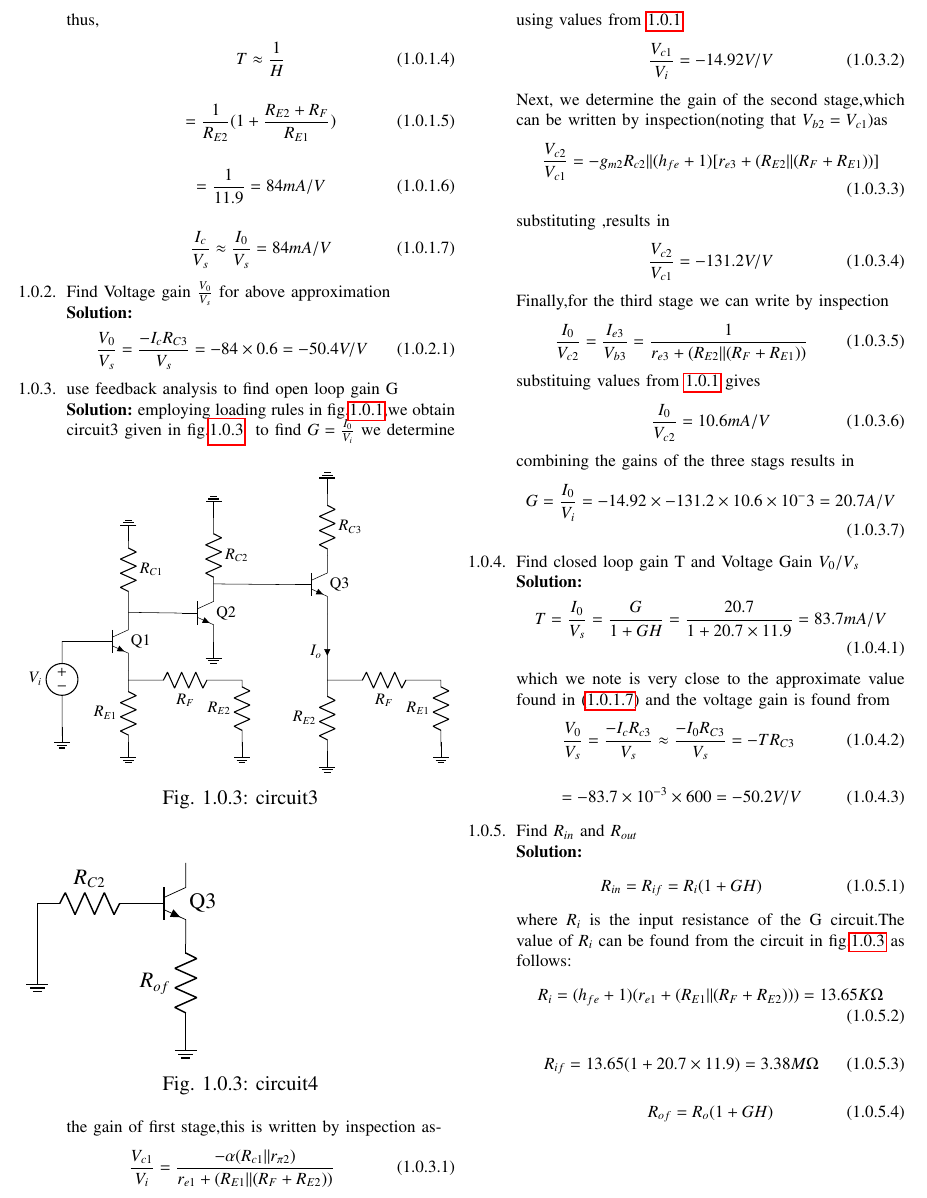
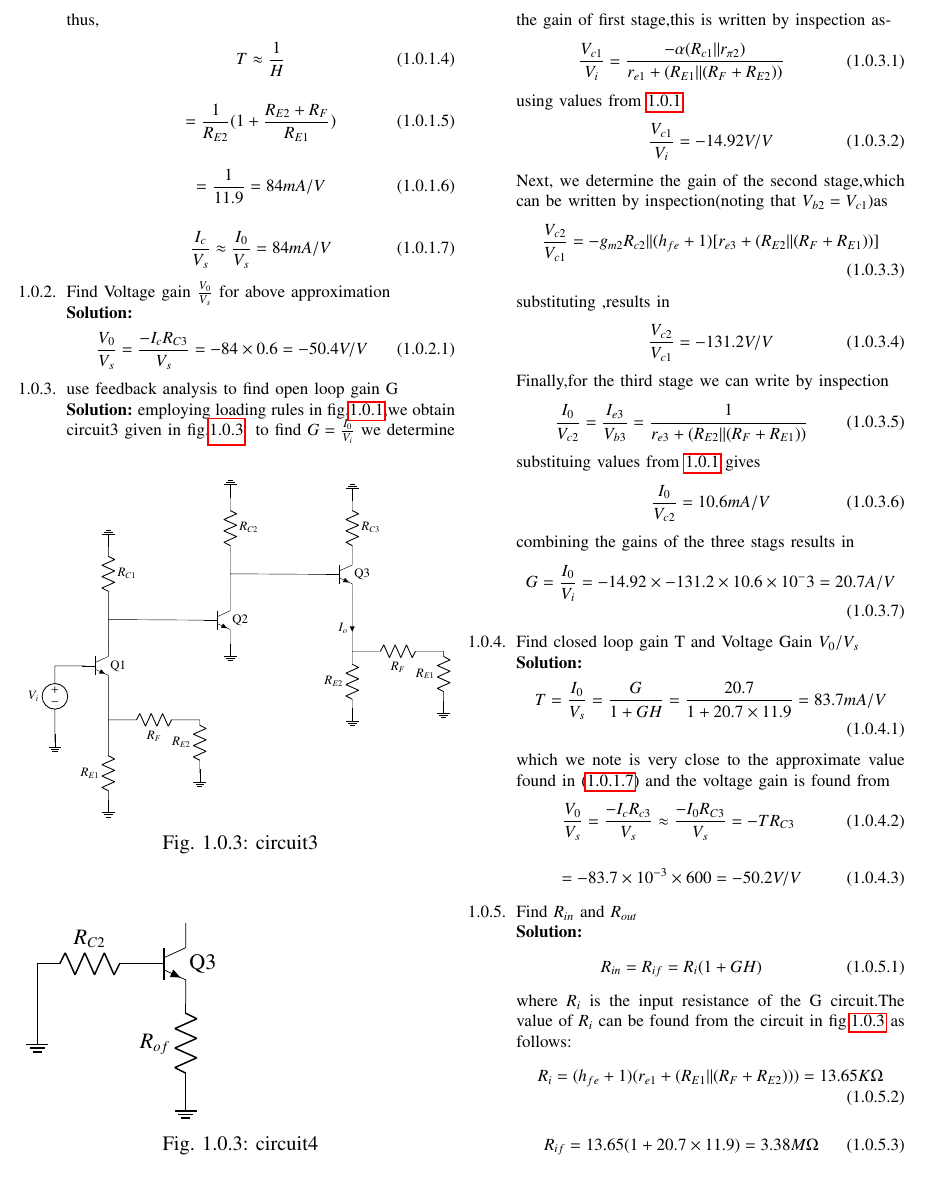
Before and after one commit to Cheruvusrs/Control-Systems-EE2227, a LaTeX paper (Feedback_circuits/gvv_feedback_manual.tex, which reads Feedback_circuits/figs/EE18BTECH11007/circuit3.tex): part of page 2 of 3, cut so that both start at the same text. Compiled offline with pdfLaTeX; a missing font is replaced by an installed copy or a similar font; a LaTeX package or settings file that is missing is left out.

Commit message:
Update circuit3.tex

```diff
--- a/Feedback_circuits/figs/EE18BTECH11007/circuit3.tex
+++ b/Feedback_circuits/figs/EE18BTECH11007/circuit3.tex
@@ -1,15 +1,15 @@
 \begin{circuitikz}[american]
 \draw (0,0)--(-1,0)to [voltage source,l_=$V_i$]++(0,-2)to node[ground]{}++(0,-0.5) ++(6,0)
 (0.75,0) node[npn](npn1){Q1}
-(npn1.C)--++(0,0.5) to [R,l_=$R_{C1}$]++(0,1.25) to node[ground,rotate=180]{}++(0,0.25)
-(npn1.E)-- ++(0,-0.5) to [R,l_=$R_{E1}$]++(0,-1.25)to node[ground]{}++(0,-0.25)
-(npn1.E)++(0,-0.25)to [R,l_=$R_F$]++(3,0)to[R,l_=$R_{E2}$]++(0,-1.5)to node[ground]{} ++(0,-0.25)
- (3,0.75)node[npn](npn2){Q2}
-(npn1.C)--(npn2.B)
+(npn1.C)--++(0,1.5) to [R,l_=$R_{C1}$]++(0,1.5) to node[ground,rotate=180]{}++(0,0.25)
+(npn1.E)-- ++(0,-2) to [R,l_=$R_{E1}$]++(0,-1.5)to node[ground]{}++(0,-0.25)
+(npn1.E)++(0,-1)to [R,l_=$R_F$]++(3,0)to[R,l_=$R_{E2}$]++(0,-1.5)to node[ground]{} ++(0,-0.25)
+ (4.75,1.5)node[npn](npn2){Q2}
+(npn1.C)++(0,0.75)--(npn2.B)
 (npn2.E)to node[ground]{}++(0,0)
-(npn2.C)to[R,l_=$R_{C2}$]++(0,1.5)to node[ground,rotate=180]{}++(0,0.5)
-(6,1.5) node[npn](npn3){Q3}
-(npn2.C)--(npn3.B)
+(npn2.C)--++(0,1.5)to[R,l_=$R_{C2}$]++(0,1.5)to node[ground,rotate=180]{}++(0,0.5)
+(8.75,3) node[npn](npn3){Q3}
+(npn2.C)++(0,0.75)--(npn3.B)
 (npn3.C)to[R,l_=$R_{C3}$]++(0,1.5)to node[ground,rotate=180]{}++(0,0.25)
 (npn3.E)to[short,i_=$I_o$]++(0,-2)coordinate(a)to[R,l_=$R_{E2}$]++(0,-1.5)to node[ground]{}++(0,-0.25)
 (a)++(0,0.25)to[R,l_=$R_F$]++(3,0)to[R,l_=$R_{E1}$]++(0,-1.5)to node[ground]{}++(0,-0.25)
```
